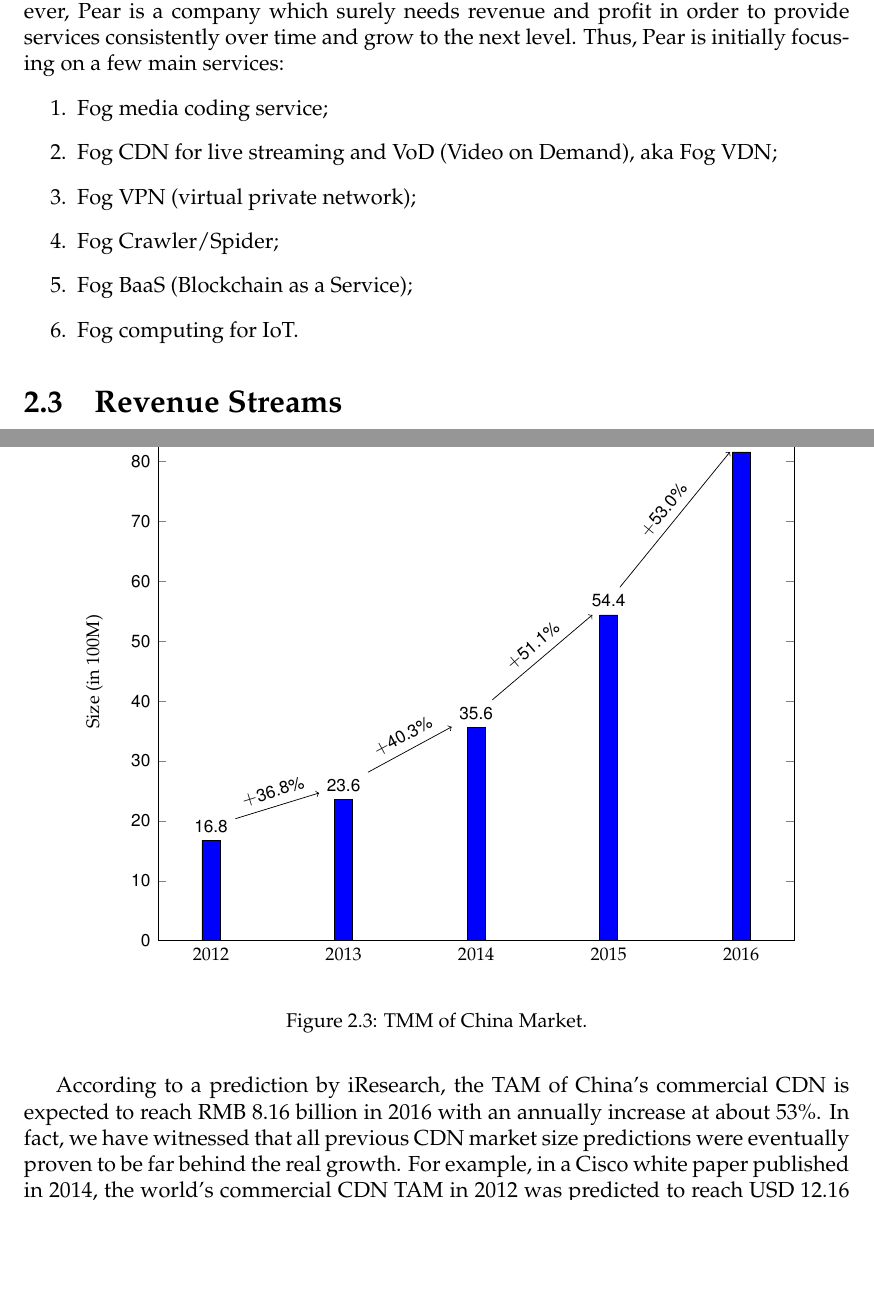
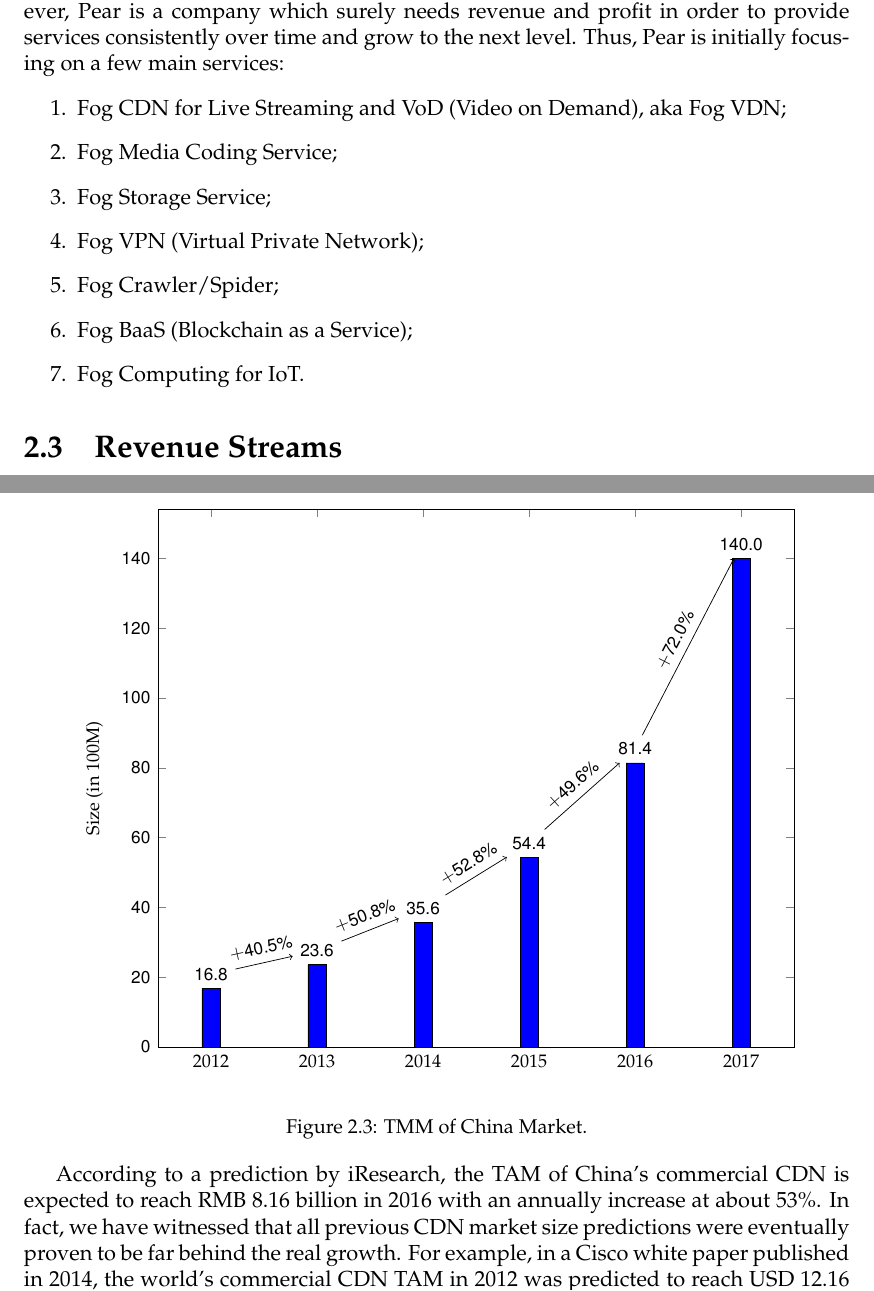
Before and after one commit to PearOrg/PRCToken-Whitepaper, a LaTeX thesis (utf8.tex, which reads chp/biz-analysis.tex): two parts of pages 10 and 13 of 72, joined at a grey line, cut so that both start at the same text, the shorter picture padded with empty space. Compiled offline with pdfLaTeX.

Commit message:
witnessed by Dally

```diff
--- a/chp/biz-analysis.tex
+++ b/chp/biz-analysis.tex
@@ -13,12 +13,13 @@ The value proposition also illustrates the main reason why Pear is called ``Pear
 \section{Services Offered}
 Based on the concept and infrastructure of Fog Computing, Pear has the ambition of running hundreds of services that practise the philosophy of sharing economy. However, Pear is a company which surely needs revenue and profit in order to provide services consistently over time and grow to the next level. Thus, Pear is initially focusing on a few main services:
 \begin{enumerate}
-	\item Fog media coding service;
-	\item Fog CDN for live streaming and VoD (Video on Demand), aka Fog VDN;
-	\item Fog VPN (virtual private network);
+	\item Fog CDN for Live Streaming and VoD (Video on Demand), aka Fog VDN;
+	\item Fog Media Coding Service;
+	\item Fog Storage Service;
+	\item Fog VPN (Virtual Private Network);
 	\item Fog Crawler/Spider;
 	\item Fog BaaS (Blockchain as a Service);
-	\item Fog computing for IoT.
+	\item Fog Computing for IoT.
 \end{enumerate}
 
 \section{Revenue Streams}
@@ -75,7 +76,7 @@ From a commercial CDN market survey report, we can see that the Total Addressabl
 		\begin{tikzpicture} %[>=latex]
 		\begin{axis}[
 		height=0.75\textwidth,
-		symbolic x coords={2012, 2013, 2014, 2015, 2016},
+		symbolic x coords={2012, 2013, 2014, 2015, 2016, 2017},
 		xtick=data,
 		ymin=0,
 		ylabel=Size (in 100M),
@@ -87,17 +88,19 @@ From a commercial CDN market survey report, we can see that the Total Addressabl
 			(2013, 23.6)
 			(2014, 35.6)
 			(2015, 54.4)
-			(2016, 81.6)
-		};
+			(2016, 81.4)
+			(2017, 140.0)		};
 		\node (n2)[above] at (axis cs:  2012,  16.8) {$16.8$};
 		\node (n3)[above] at (axis cs:  2013,  23.6) {$23.6$};
 		\node (n4)[above] at (axis cs:  2014,  35.6) {$35.6$};
 		\node (n5)[above] at (axis cs:  2015,  54.4) {$54.4$};
-		\node (n6)[above] at (axis cs:  2016,  81.6) {$81.6$};
-		\draw [->] (n2) -- (n3) node [midway, above, sloped] (tn1) {$+36.8\%$};
-		\draw [->] (n3) -- (n4) node [midway, above, sloped] (tn2) {$+40.3\%$};
-		\draw [->] (n4) -- (n5) node [midway, above, sloped] (tn3) {$+51.1\%$};
-		\draw [->] (n5) -- (n6) node [midway, above, sloped] (tn4) {$+53.0\%$};
+		\node (n6)[above] at (axis cs:  2016,  81.4) {$81.4$};
+		\node (n7)[above] at (axis cs:  2017,  140.0) {$140.0$};
+		\draw [->] (n2) -- (n3) node [midway, above, sloped] (tn1) {$+40.5\%$};
+		\draw [->] (n3) -- (n4) node [midway, above, sloped] (tn2) {$+50.8\%$};
+		\draw [->] (n4) -- (n5) node [midway, above, sloped] (tn3) {$+52.8\%$};
+		\draw [->] (n5) -- (n6) node [midway, above, sloped] (tn4) {$+49.6\%$};
+		\draw [->] (n6) -- (n7) node [midway, above, sloped] (tn5) {$+72.0\%$};
 		\end{axis}
 		\end{tikzpicture}
 	\end{center}
```
